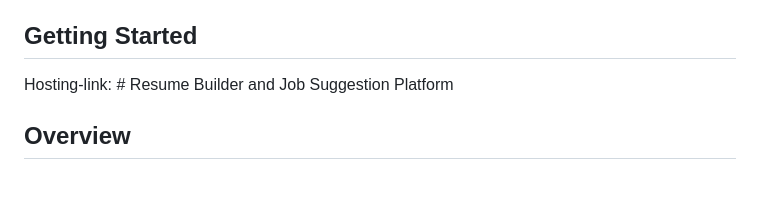
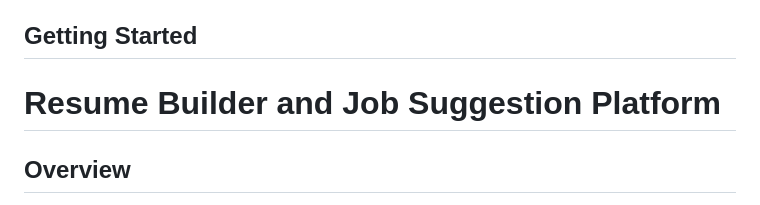
Before and after one commit to Adi13W/Resume-builder, a Markdown page: README.md, the part around the change. Drawn GitHub-style.

```diff
--- a/README.md
+++ b/README.md
@@ -31,7 +31,7 @@ This project is a comprehensive web application that allows users to create and
 
 ## Getting Started
 
-Hosting-link: # Resume Builder and Job Suggestion Platform
+# Resume Builder and Job Suggestion Platform
 
 ## Overview
 This project is a comprehensive web application that allows users to create and manage their resumes, receive job suggestions based on their resume content, and discover relevant projects for skill enhancement. The application features a user-friendly interface and integrates with various APIs to provide personalized job and project recommendations.
```
